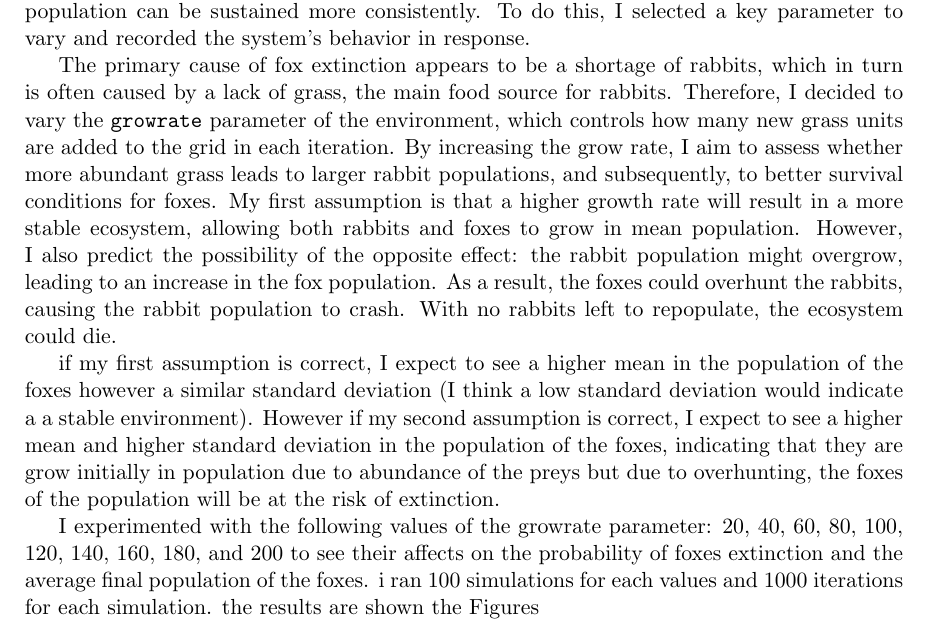
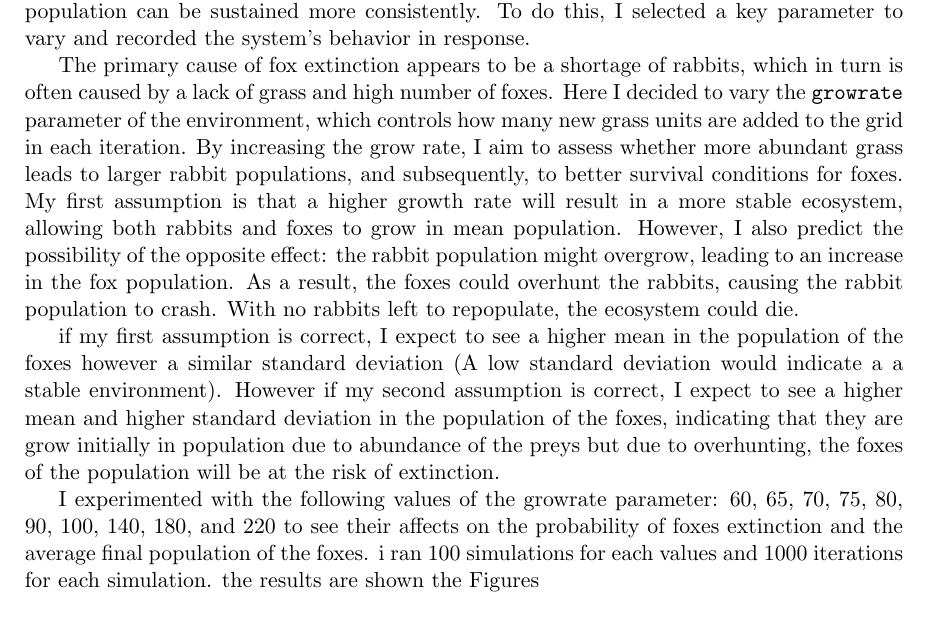
Before and after one commit to youngaryan/COM3001_ASSIGN, a LaTeX thesis (report/main.tex, which reads report/sections/q2_ex2_parameter_sensitivity_analysis.tex): part of page 13 of 28, cut so that both start at the same text. Compiled offline with pdfLaTeX.

```diff
--- a/report/sections/q2_ex2_parameter_sensitivity_analysis.tex
+++ b/report/sections/q2_ex2_parameter_sensitivity_analysis.tex
@@ -2,9 +2,9 @@
 
 In the previous exercise, we observed that the fox population went extinct in 6 out of 100 simulation runs. In this section, I aim to identify the conditions under which the fox population can be sustained more consistently. To do this, I selected a key parameter to vary and recorded the system's behavior in response.
 
-The primary cause of fox extinction appears to be a shortage of rabbits, which in turn is often caused by a lack of grass, the main food source for rabbits. Therefore, I decided to vary the \texttt{growrate} parameter of the environment, which controls how many new grass units are added to the grid in each iteration. By increasing the grow rate, I aim to assess whether more abundant grass leads to larger rabbit populations, and subsequently, to better survival conditions for foxes.
+The primary cause of fox extinction appears to be a shortage of rabbits, which in turn is often caused by a lack of grass and high number of foxes. Here I decided to vary the \texttt{growrate} parameter of the environment, which controls how many new grass units are added to the grid in each iteration. By increasing the grow rate, I aim to assess whether more abundant grass leads to larger rabbit populations, and subsequently, to better survival conditions for foxes.
 My first assumption is that a higher growth rate will result in a more stable ecosystem, allowing both rabbits and foxes to grow in mean population. However, I also predict the possibility of the opposite effect: the rabbit population might overgrow, leading to an increase in the fox population. As a result, the foxes could overhunt the rabbits, causing the rabbit population to crash. With no rabbits left to repopulate, the ecosystem could die.
 
-if my first assumption is correct, I expect to see a higher mean in the population of the foxes however a similar standard deviation (I think a low standard deviation would indicate a a stable environment). However if my second assumption is correct, I expect to see a higher mean and higher standard deviation in the population of the foxes, indicating that they are grow initially in population due to abundance of the preys but due to overhunting, the foxes of the population will be at the risk of extinction.
+if my first assumption is correct, I expect to see a higher mean in the population of the foxes however a similar standard deviation (A low standard deviation would indicate a a stable environment). However if my second assumption is correct, I expect to see a higher mean and higher standard deviation in the population of the foxes, indicating that they are grow initially in population due to abundance of the preys but due to overhunting, the foxes of the population will be at the risk of extinction.
 
-I experimented with the following values of the growrate parameter: 20, 40, 60, 80, 100, 120, 140, 160, 180, and 200 to see their affects on the probability of foxes extinction and the average final population of the foxes. i ran 100 simulations for each values and 1000 iterations for each simulation. the results are shown the Figures
+I experimented with the following values of the growrate parameter: 60, 65, 70, 75, 80, 90, 100, 140, 180, and 220 to see their affects on the probability of foxes extinction and the average final population of the foxes. i ran 100 simulations for each values and 1000 iterations for each simulation. the results are shown the Figures
```
Also changed, not shown: 2.2/avg_final_foxes_vs_growrate_100.png (renamed from 2.2/avg_final_foxes_vs_growrate_1.png), 2.2/boxplot_final_foxes_by_growrate_100.png (renamed from 2.2/boxplot_final_foxes_by_growrate_1.png), 2.2/boxplot_final_metrics_all_growrates_100.png (renamed from 2.2/boxplot_final_metrics_all_growrates_1.png), 2.2/boxplot_final_rabbits_by_growrate_100.png (renamed from 2.2/boxplot_final_rabbits_by_growrate_1.png), 2.2/fox_extinction_vs_growrate_100.png (renamed from 2.2/fox_extinction_vs_growrate_1.png), 2 other files.
